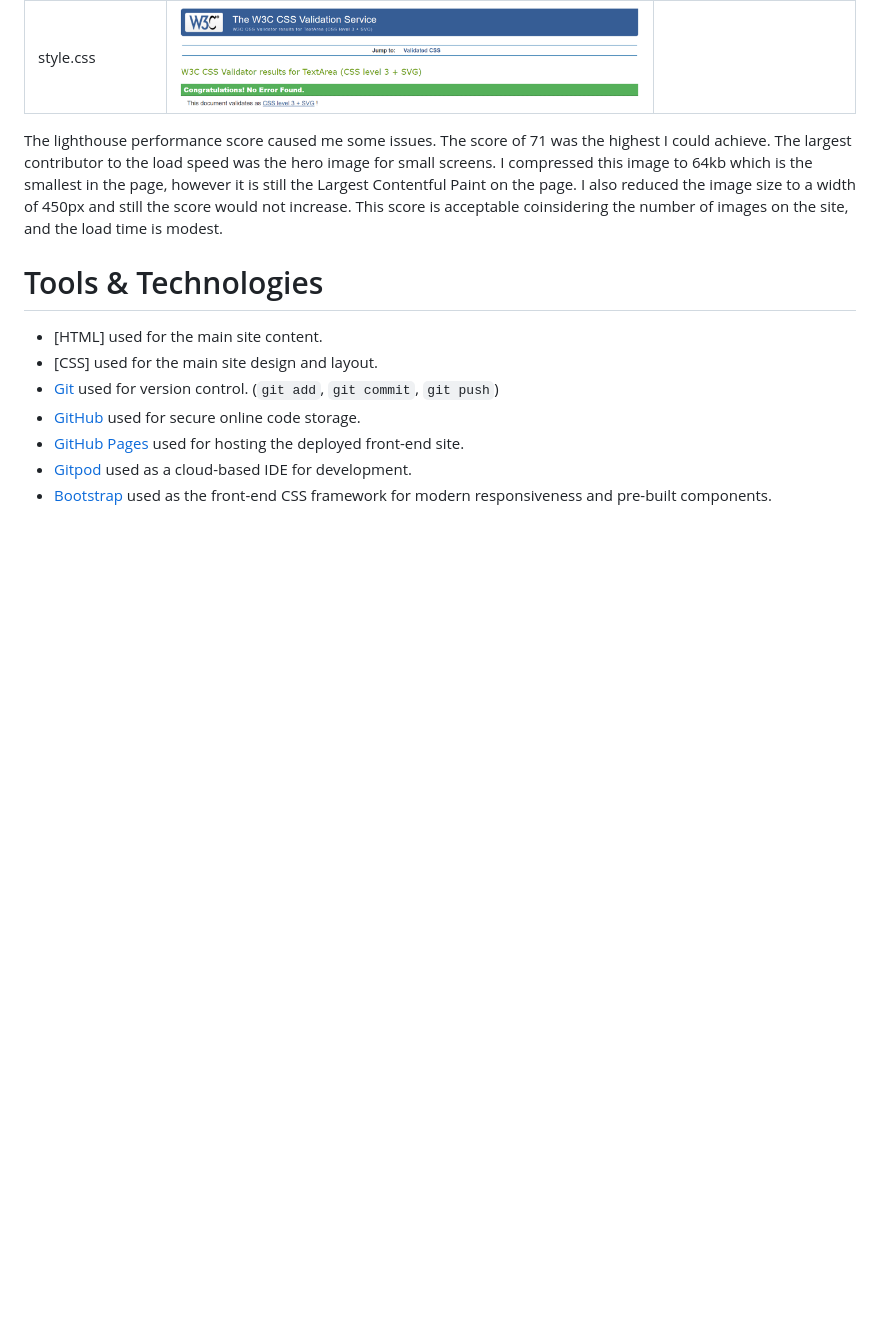
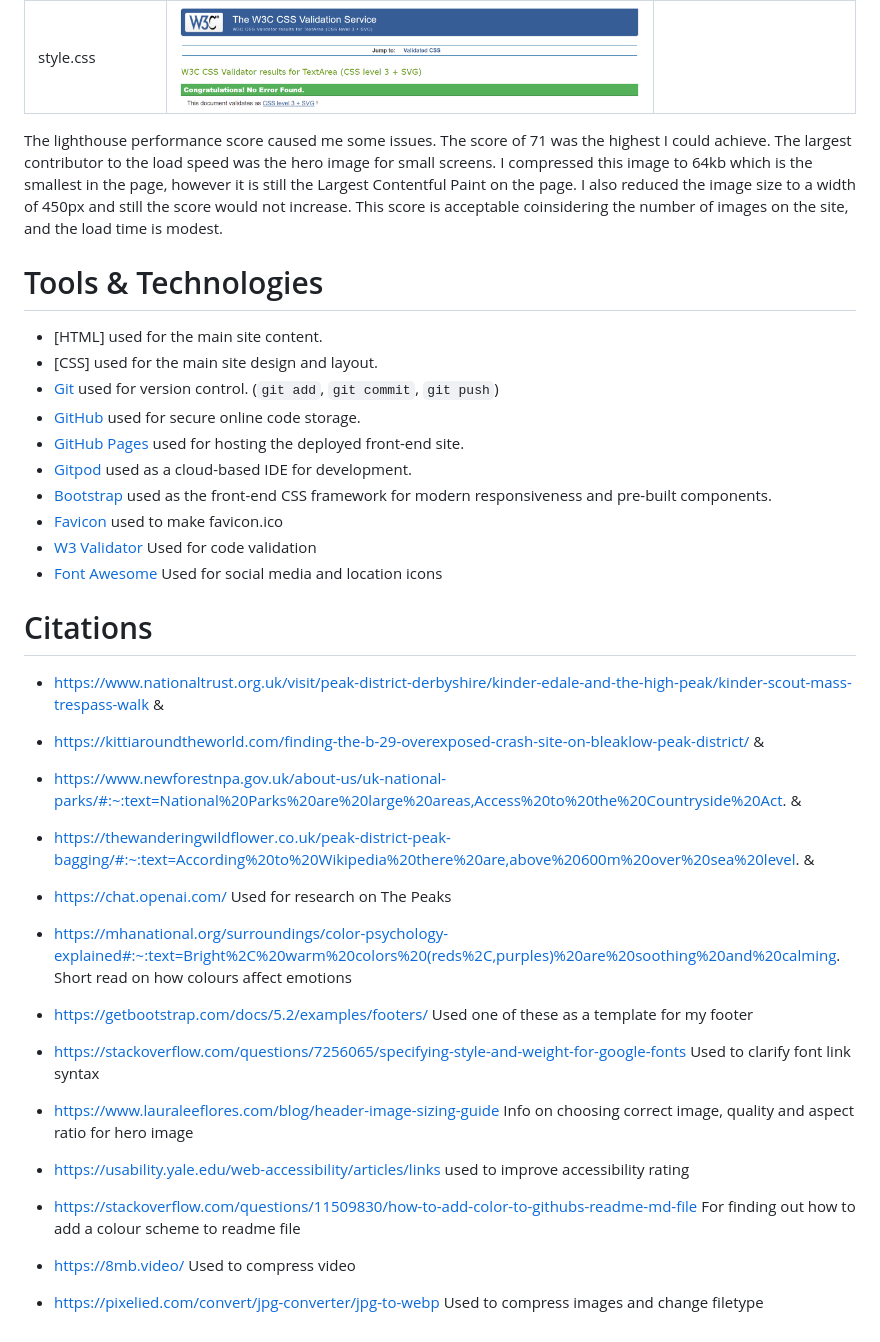
Before and after one commit to tomwiddows/peak-district-pictures, a Markdown page: README.md, the part around the change. Rendered like a GitHub page; blank space fills up the shorter version.

Commit message:
citations added

```diff
--- a/README.md
+++ b/README.md
@@ -256,3 +256,30 @@ The lighthouse performance score caused me some issues. The score of 71 was the
 - [GitHub Pages](https://pages.github.com) used for hosting the deployed front-end site.
 - [Gitpod](https://gitpod.io) used as a cloud-based IDE for development.
 - [Bootstrap](https://getbootstrap.com) used as the front-end CSS framework for modern responsiveness and pre-built components.
+- [Favicon](https://www.favicon.cc/) used to make favicon.ico
+- [W3 Validator](https://validator.w3.org/) Used for code validation
+- [Font Awesome](https://fontawesome.com/) Used for social media and location icons
+
+# Citations
+
+- https://www.nationaltrust.org.uk/visit/peak-district-derbyshire/kinder-edale-and-the-high-peak/kinder-scout-mass-trespass-walk &
+- https://kittiaroundtheworld.com/finding-the-b-29-overexposed-crash-site-on-bleaklow-peak-district/ &
+- https://www.newforestnpa.gov.uk/about-us/uk-national-parks/#:~:text=National%20Parks%20are%20large%20areas,Access%20to%20the%20Countryside%20Act. &
+- https://thewanderingwildflower.co.uk/peak-district-peak-bagging/#:~:text=According%20to%20Wikipedia%20there%20are,above%20600m%20over%20sea%20level. &
+- https://chat.openai.com/ Used for research on The Peaks
+
+- https://mhanational.org/surroundings/color-psychology-explained#:~:text=Bright%2C%20warm%20colors%20(reds%2C,purples)%20are%20soothing%20and%20calming. Short read on how colours affect emotions
+
+- https://getbootstrap.com/docs/5.2/examples/footers/ Used one of these as a template for my footer
+
+- https://stackoverflow.com/questions/7256065/specifying-style-and-weight-for-google-fonts Used to clarify font link syntax
+
+- https://www.lauraleeflores.com/blog/header-image-sizing-guide Info on choosing correct image, quality and aspect ratio for hero image
+
+- https://usability.yale.edu/web-accessibility/articles/links used to improve accessibility rating
+
+- https://stackoverflow.com/questions/11509830/how-to-add-color-to-githubs-readme-md-file For finding out how to add a colour scheme to readme file
+
+- https://8mb.video/ Used to compress video
+
+- https://pixelied.com/convert/jpg-converter/jpg-to-webp Used to compress images and change filetype
```
